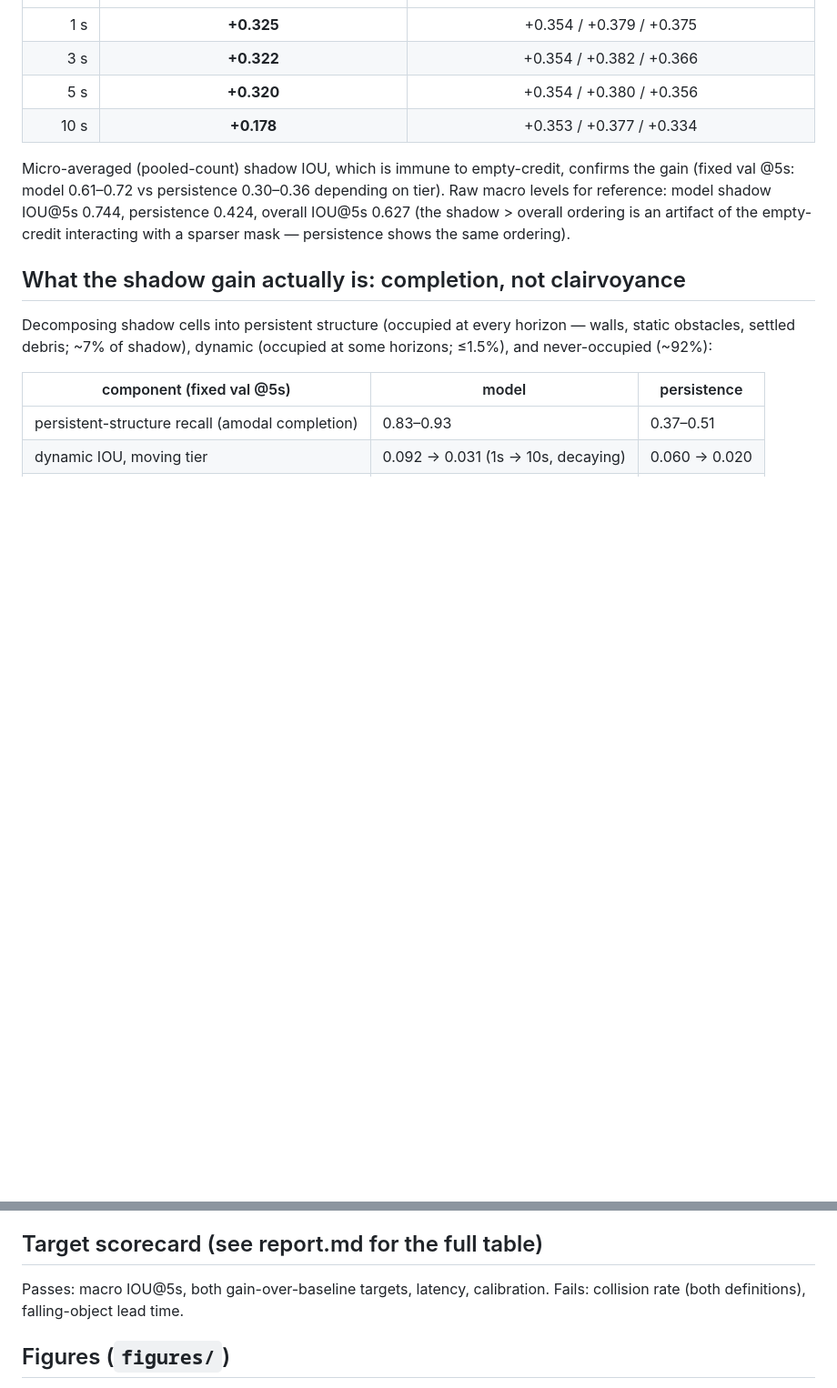
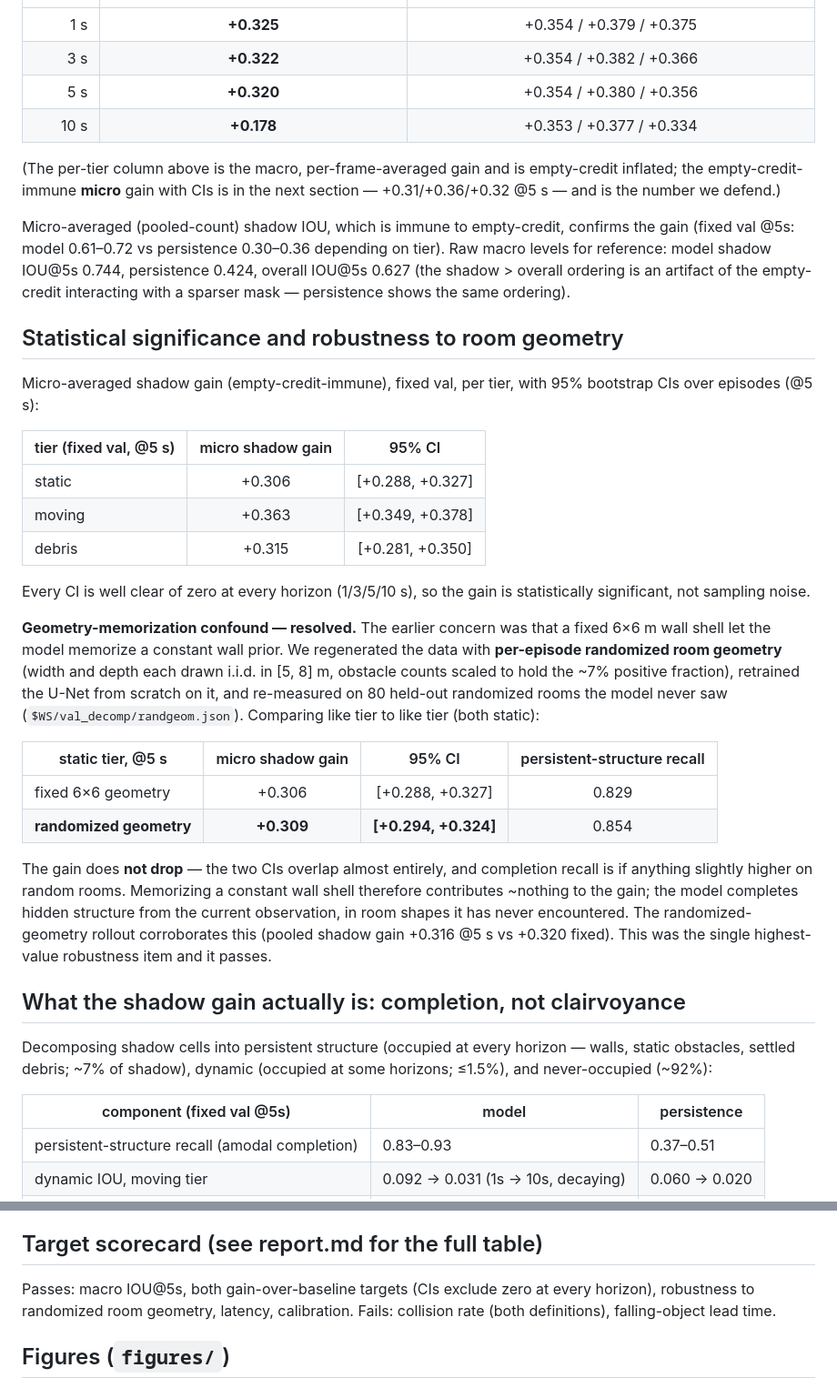
Before and after one commit to Kushaan-N/ShadowWeave, a Markdown page: RESULTS.md, 2 parts joined by grey strips. Shown at 91% size. GitHub-like rendering; blank space fills up the shorter version.

```diff
--- a/RESULTS.md
+++ b/RESULTS.md
@@ -23,11 +29,48 @@ the **gain**, not the level:
 | 5 s     | **+0.320** | +0.354 / +0.380 / +0.356 |
 | 10 s    | **+0.178** | +0.353 / +0.377 / +0.334 |
 
+(The per-tier column above is the macro, per-frame-averaged gain and is empty-credit
+inflated; the empty-credit-immune **micro** gain with CIs is in the next section —
++0.31/+0.36/+0.32 @5 s — and is the number we defend.)
+
 Micro-averaged (pooled-count) shadow IOU, which is immune to empty-credit, confirms
 the gain (fixed val @5s: model 0.61–0.72 vs persistence 0.30–0.36 depending on tier).
 Raw macro levels for reference: model shadow IOU@5s 0.744, persistence 0.424, overall
 IOU@5s 0.627 (the shadow > overall ordering is an artifact of the empty-credit
 interacting with a sparser mask — persistence shows the same ordering).
+
+## Statistical significance and robustness to room geometry
+
+Micro-averaged shadow gain (empty-credit-immune), fixed val, per tier, with 95%
+bootstrap CIs over episodes (@5 s):
+
+| tier (fixed val, @5 s) | micro shadow gain | 95% CI |
+|---|:---:|:---:|
+| static | +0.306 | [+0.288, +0.327] |
+| moving | +0.363 | [+0.349, +0.378] |
+| debris | +0.315 | [+0.281, +0.350] |
+
+Every CI is well clear of zero at every horizon (1/3/5/10 s), so the gain is
+statistically significant, not sampling noise.
+
+**Geometry-memorization confound — resolved.** The earlier concern was that a fixed
+6×6 m wall shell let the model memorize a constant wall prior. We regenerated the data
+with **per-episode randomized room geometry** (width and depth each drawn i.i.d. in
+[5, 8] m, obstacle counts scaled to hold the ~7% positive fraction), retrained the U-Net
+from scratch on it, and re-measured on 80 held-out randomized rooms the model never saw
+(`$WS/val_decomp/randgeom.json`). Comparing like tier to like tier (both static):
+
+| static tier, @5 s | micro shadow gain | 95% CI | persistent-structure recall |
+|---|:---:|:---:|:---:|
+| fixed 6×6 geometry | +0.306 | [+0.288, +0.327] | 0.829 |
+| **randomized geometry** | **+0.309** | **[+0.294, +0.324]** | 0.854 |
+
+The gain does **not drop** — the two CIs overlap almost entirely, and completion recall
+is if anything slightly higher on random rooms. Memorizing a constant wall shell
+therefore contributes ~nothing to the gain; the model completes hidden structure from
+the current observation, in room shapes it has never encountered. The randomized-geometry
+rollout corroborates this (pooled shadow gain +0.316 @5 s vs +0.320 fixed). This was the
+single highest-value robustness item and it passes.
 
 ## What the shadow gain actually is: completion, not clairvoyance
 
@@ -105,7 +181,8 @@ HRTF audio synthesis, and does not cover the diffusion variant.
 
 ## Target scorecard (see report.md for the full table)
 
-Passes: macro IOU@5s, both gain-over-baseline targets, latency, calibration.
+Passes: macro IOU@5s, both gain-over-baseline targets (CIs exclude zero at every
+horizon), robustness to randomized room geometry, latency, calibration.
 Fails: collision rate (both definitions), falling-object lead time.
 
 ## Figures (`figures/`)
```
Also changed, not shown: other parts of RESULTS.md (+47 -8 lines).
